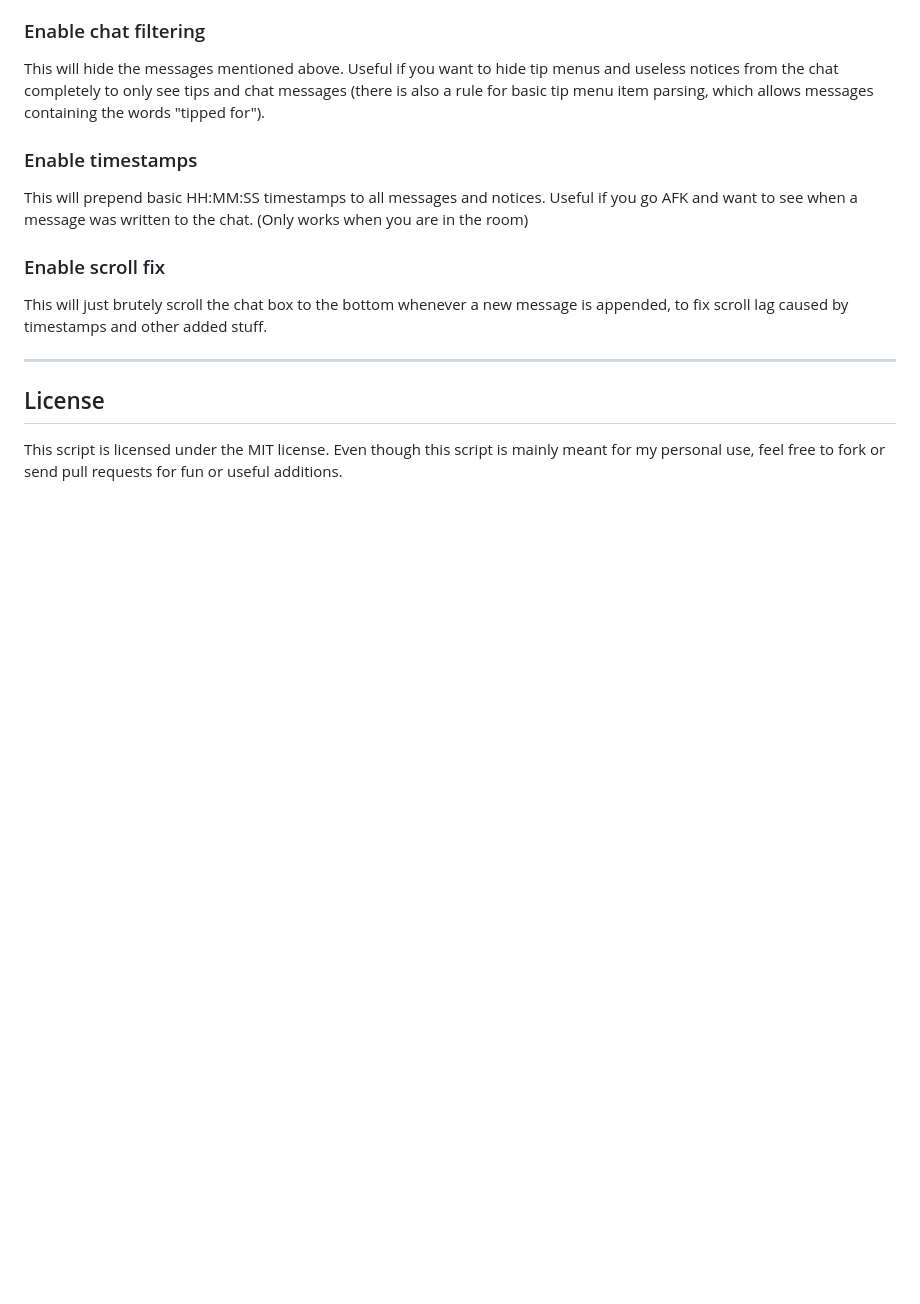
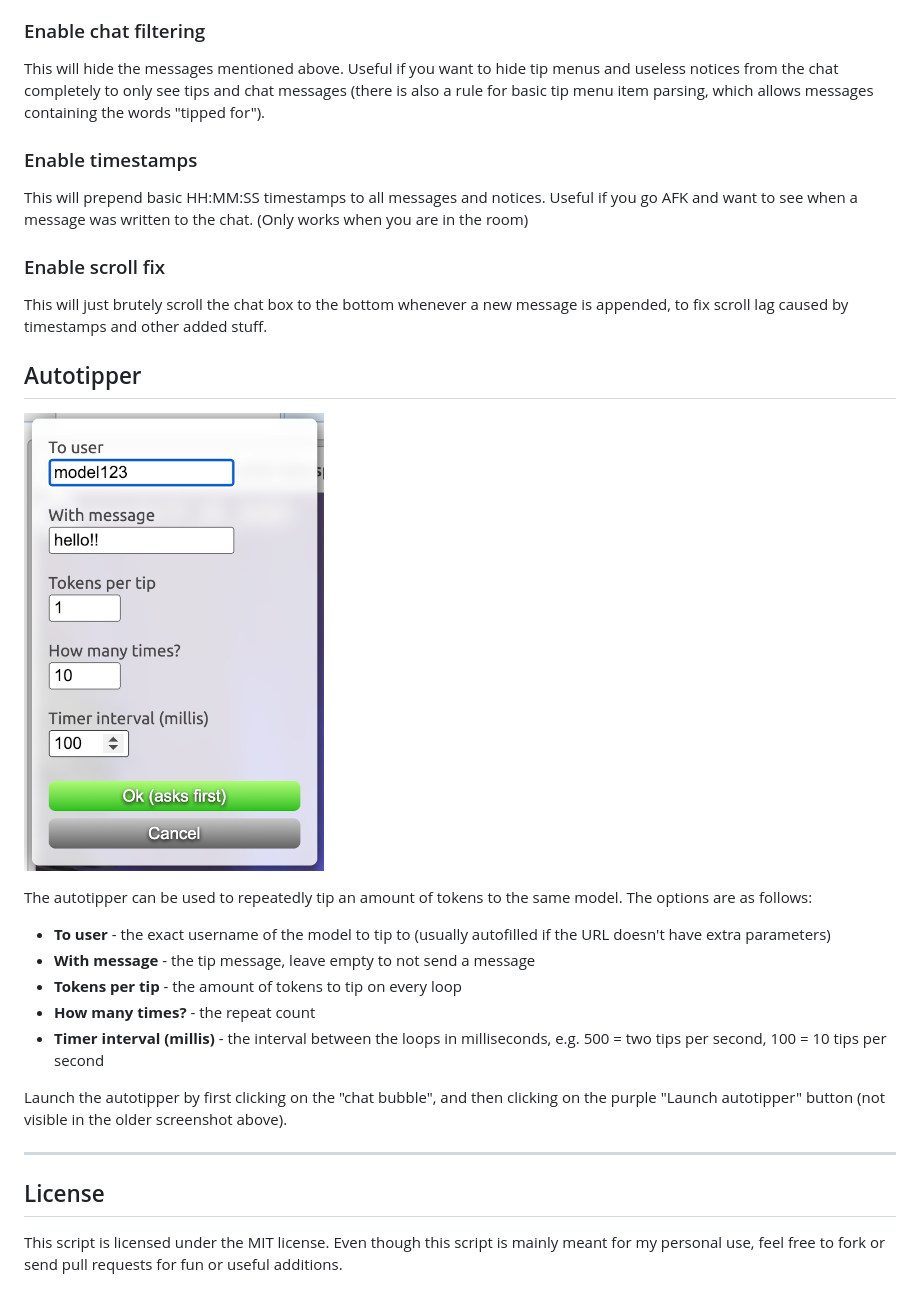
Before and after one commit to sumaeq/cb-chat-utils, a Markdown page: README.md, the part around one of its changes. Rendered like a GitHub page; pictures changed too: git-assets/autotipper.png (added); blank space fills up the shorter version.

Commit message:
Add autotipper and improve readme

```diff
--- a/README.md
+++ b/README.md
@@ -28,6 +44,20 @@ This will prepend basic HH:MM:SS timestamps to all messages and notices. Useful
 ### Enable scroll fix
 This will just brutely scroll the chat box to the bottom whenever a new message is appended, to fix scroll lag caused by timestamps and other added stuff.
 
+
+## Autotipper
+![](git-assets/autotipper.png)
+
+The autotipper can be used to repeatedly tip an amount of tokens to the same model.
+The options are as follows:
+- **To user** - the exact username of the model to tip to (usually autofilled if the URL doesn't have extra parameters)
+- **With message** - the tip message, leave empty to not send a message
+- **Tokens per tip** - the amount of tokens to tip on every loop
+- **How many times?** - the repeat count
+- **Timer interval (millis)** - the interval between the loops in milliseconds, e.g. 500 = two tips per second, 100 = 10 tips per second
+
+Launch the autotipper by first clicking on the "chat bubble", and then clicking on the purple "Launch autotipper" button (not visible in the older screenshot above).
+
 ---
 
 ## License
```
Also changed, not shown: other parts of README.md (+17 -1 lines), 1 other file.
